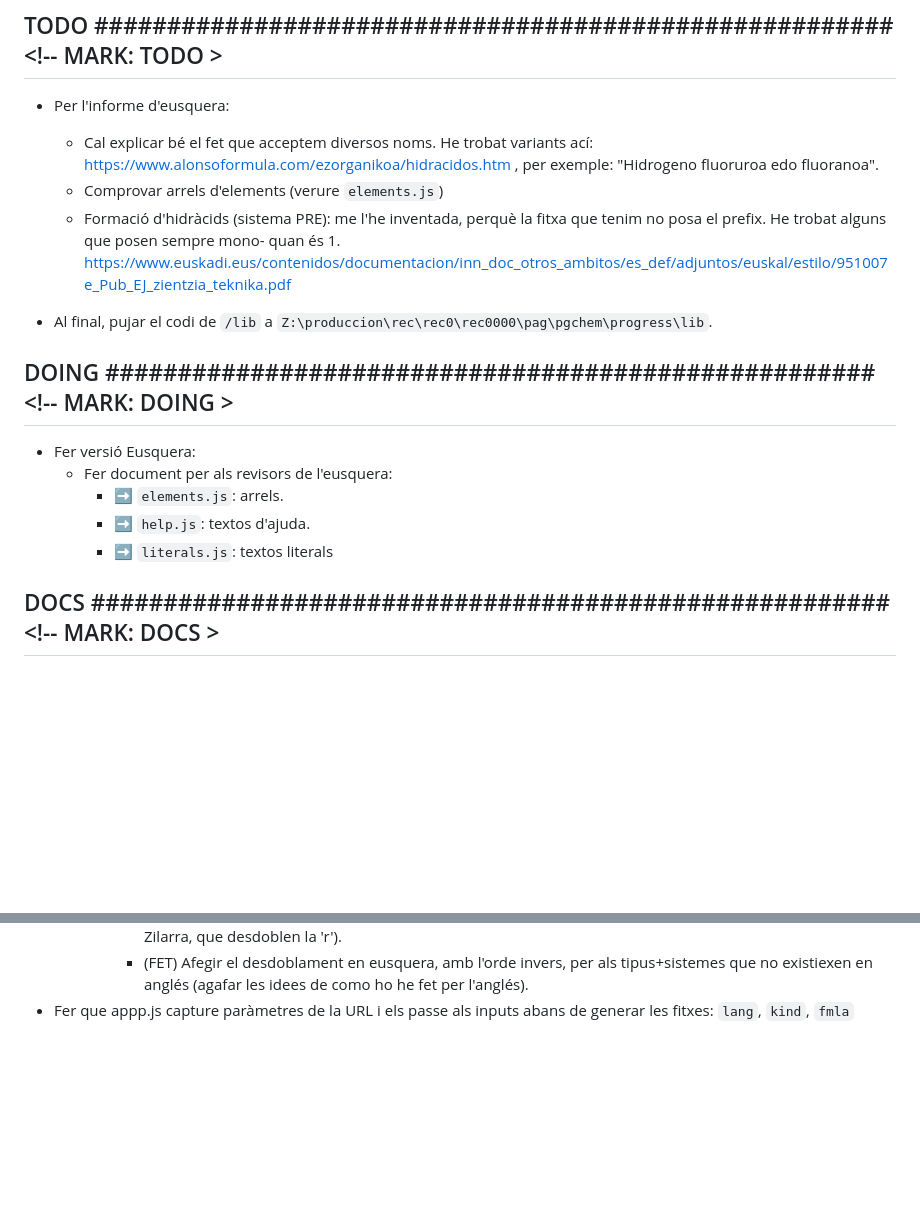
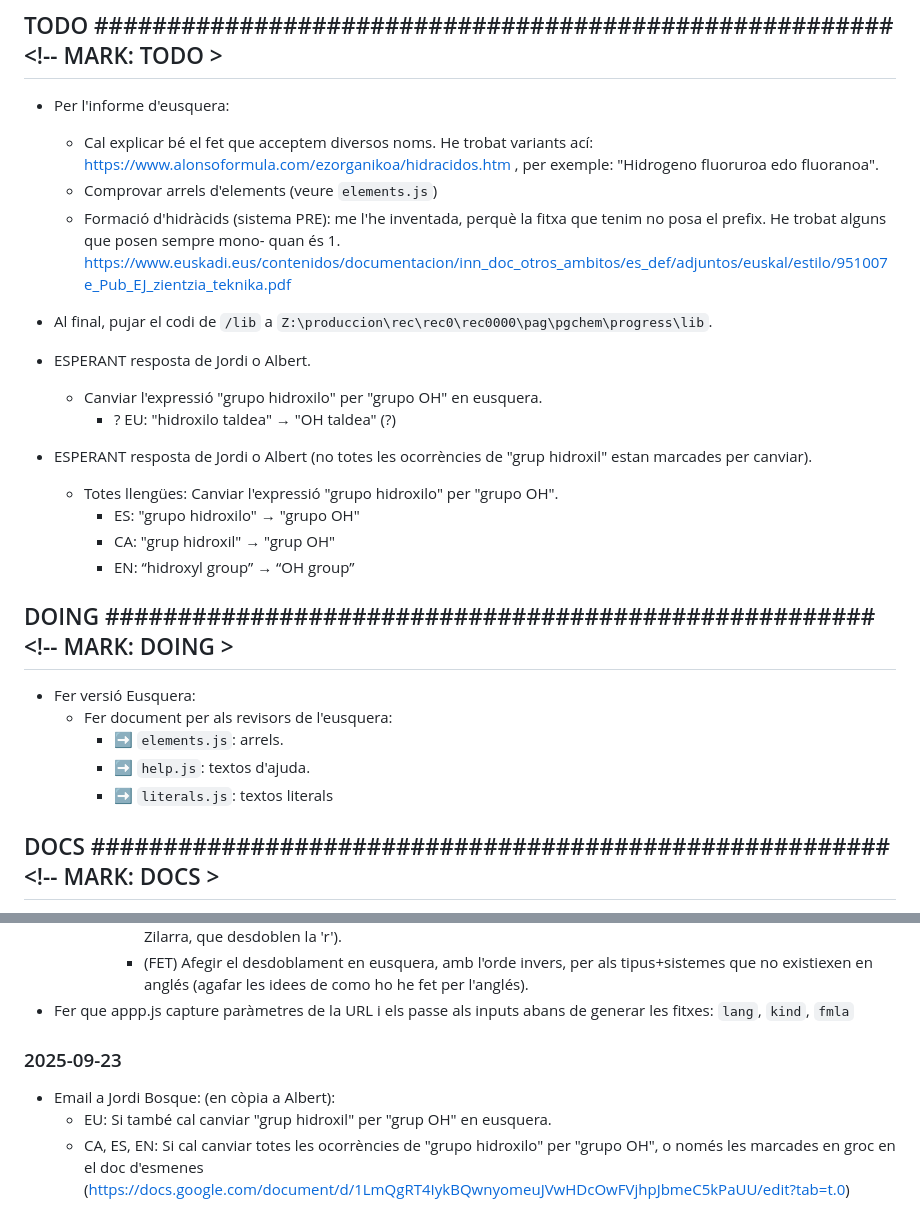
Before and after one commit to sb-xavimat/fmalquim, a Markdown page: tasques.md, 2 parts joined by grey strips. Drawn GitHub-style; blank space fills up the shorter version.

Commit message:
update tasks

```diff
--- a/tasques.md
+++ b/tasques.md
@@ -41,12 +41,19 @@ Segona versió, a partir de les instruccions d'Albert.
 ## TODO #######################################################<!-- MARK: TODO >
 * Per l'informe d'eusquera:
     * Cal explicar bé el fet que acceptem diversos noms. He trobat variants ací: https://www.alonsoformula.com/ezorganikoa/hidracidos.htm , per exemple: "Hidrogeno fluoruroa edo fluoranoa".
-    * Comprovar arrels d'elements (verure `elements.js`)
+    * Comprovar arrels d'elements (veure `elements.js`)
     * Formació d'hidràcids (sistema PRE): me l'he inventada, perquè la fitxa que tenim no posa el prefix. He trobat alguns que posen sempre mono- quan és 1. https://www.euskadi.eus/contenidos/documentacion/inn_doc_otros_ambitos/es_def/adjuntos/euskal/estilo/951007e_Pub_EJ_zientzia_teknika.pdf
 
 * Al final, pujar el codi de `/lib` a `Z:\produccion\rec\rec0\rec0000\pag\pgchem\progress\lib`.
 
-
+* ESPERANT resposta de Jordi o Albert.
+    * Canviar l'expressió "grupo hidroxilo" per "grupo OH" en eusquera.
+        * ? EU: "hidroxilo taldea" → "OH taldea" (?)
+* ESPERANT resposta de Jordi o Albert (no totes les ocorrències de "grup hidroxil" estan marcades per canviar).
+    * Totes llengües: Canviar l'expressió "grupo hidroxilo" per "grupo OH".
+        * ES: "grupo hidroxilo" → "grupo OH"
+        * CA: "grup hidroxil" → "grup OH"
+        * EN: “hidroxyl group” → “OH group”
 
 ## DOING #####################################################<!-- MARK: DOING >
 * Fer versió Eusquera:
@@ -54,7 +61,6 @@ Segona versió, a partir de les instruccions d'Albert.
         * ➡️ `elements.js`: arrels.
         * ➡️ `help.js`: textos d'ajuda.
         * ➡️ `literals.js`: textos literals
-
 
 
 
@@ -320,3 +326,8 @@ https://merlin.learning-bits.net/intranet/es/mylesson/index?code=l5e6164_es&modo
             * (FET) substàncies elementals: afegir la desinència amb -a al nom de l'element (amb les variants de Fluorra i Zilarra, que desdoblen la 'r').
             * (FET) Afegir el desdoblament en eusquera, amb l'orde invers, per als tipus+sistemes que no existiexen en anglés (agafar les idees de como ho he fet per l'anglés).
 * Fer que appp.js capture paràmetres de la URL i els passe als inputs abans de generar les fitxes: `lang`, `kind`, `fmla`
+
+### 2025-09-23
+* Email a Jordi Bosque: (en còpia a Albert):
+    * EU: Si també cal canviar "grup hidroxil" per "grup OH" en eusquera.
+    * CA, ES, EN: Si cal canviar totes les ocorrències de "grupo hidroxilo" per "grupo OH", o només les marcades en groc en el doc d'esmenes (https://docs.google.com/document/d/1LmQgRT4IykBQwnyomeuJVwHDcOwFVjhpJbmeC5kPaUU/edit?tab=t.0)
```
